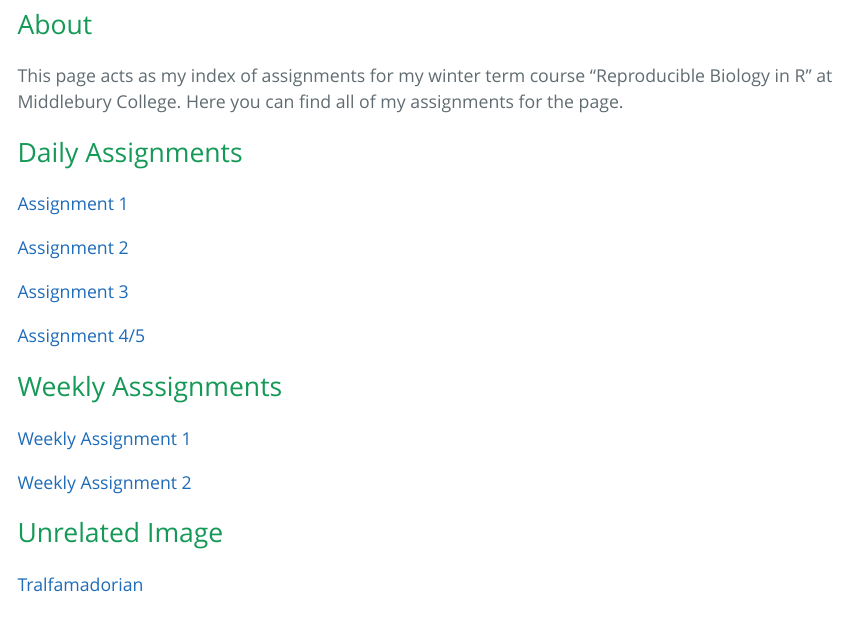
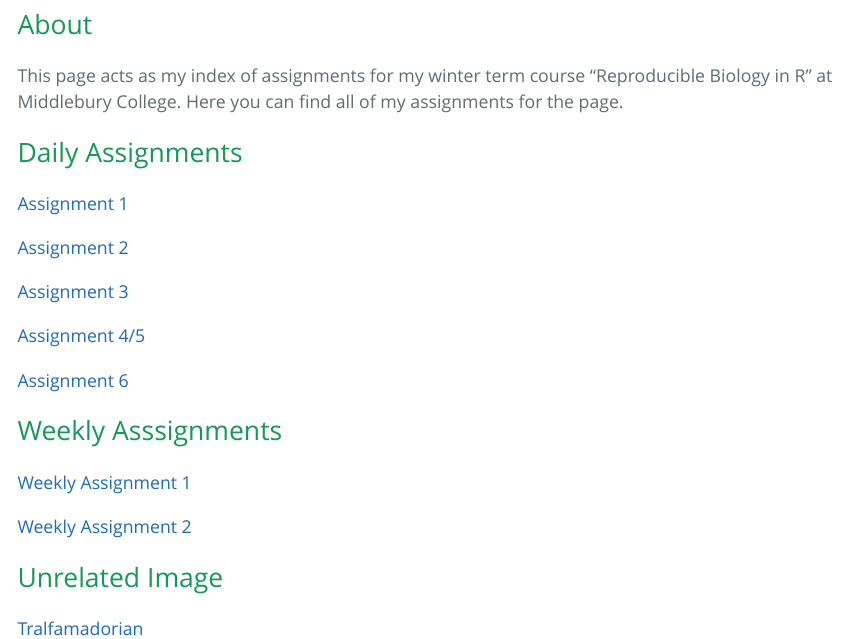
Before and after one commit to davgold10/BIOL1007, an R Markdown document (index.Rmd): the page in a window 1100 px wide, from 240 px down. The pictures show the output file index.html that the author committed with the source, opened offline.

Commit message:
uploading 6 again

```diff
--- a/index.Rmd
+++ b/index.Rmd
@@ -20,6 +20,8 @@ This page acts as my index of assignments for my winter term course "Reproducibl
 
 [Assignment 4/5](assignment4.html)
 
+[Assignment 6](assignment6.html)
+
 ## Weekly Asssignments
 [Weekly Assignment 1](weekly1.html)
 
```
Also changed, not shown: index.html.
